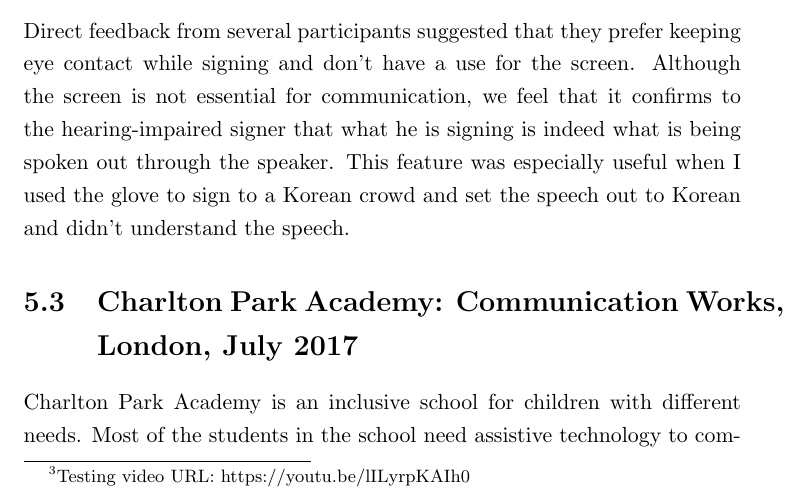
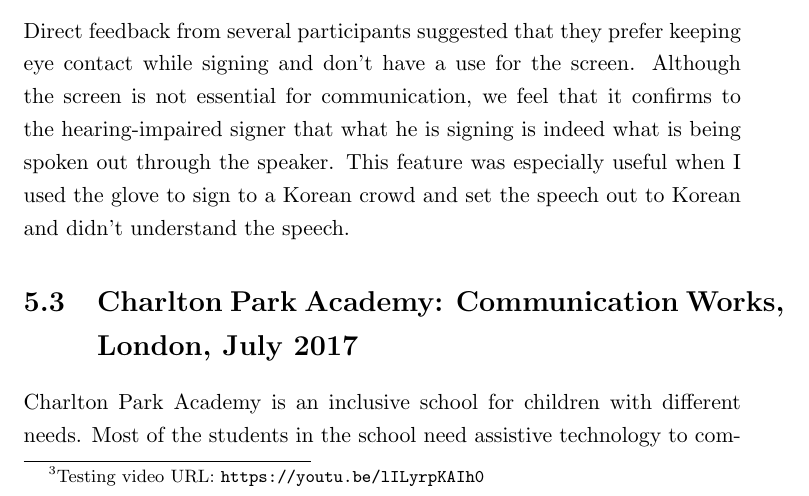
Before and after one commit to hadeelayoub/phd-upgrade-material, a LaTeX thesis (main.tex, which reads TeX_files/part01/nextstep.tex): part of page 63 of 86, cut so that both start at the same text. Compiled offline with pdfLaTeX.

Commit message:
Styling added for a URL

```diff
--- a/TeX_files/part01/nextstep.tex
+++ b/TeX_files/part01/nextstep.tex
@@ -57,7 +57,7 @@ No Barriers Summit is an annual event bringing together assistive technology and
     \label{fig:participants}
 \end{figure}
 
-The task was to demonstrate, to one participant at a time, how to record custom sign language hand gestures. The participant then puts on the glove, presses the record button, makes a dynamic hand gesture, then saves the gesture under a name of their choice. Next, the participant chooses a language from a drop-down menu for the output speech. Finally, the participant makes the same dynamic hand gesture he has recorded and a word is displayed on the screen and spoken out through the speaker in the language selected\footnote{Testing video URL: https://youtu.be/lILyrpKAIh0}.
+The task was to demonstrate, to one participant at a time, how to record custom sign language hand gestures. The participant then puts on the glove, presses the record button, makes a dynamic hand gesture, then saves the gesture under a name of their choice. Next, the participant chooses a language from a drop-down menu for the output speech. Finally, the participant makes the same dynamic hand gesture he has recorded and a word is displayed on the screen and spoken out through the speaker in the language selected\footnote{Testing video URL: \texttt{https://youtu.be/lILyrpKAIh0}}.
 
 We had seven participants who were patient enough to go through the 20 minute process. Accuracy rate was 100\% with no errors. This is because the glove is being trained and tested by the same person, so the errors that occur because of hand gesture variations were eliminated in this incident.
 
```
